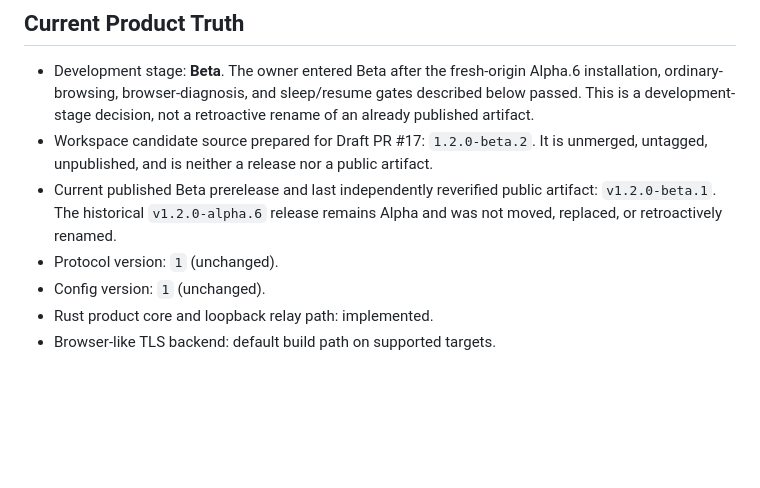
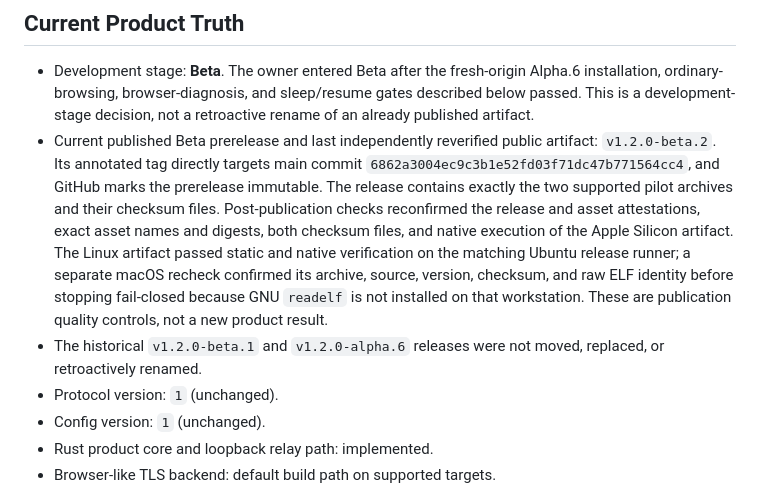
Before and after one commit to ilhaformosa/maverick, a Markdown page: STATUS.md, the part around the change. Drawn GitHub-style; blank space fills up the shorter version.

```diff
--- a/STATUS.md
+++ b/STATUS.md
@@ -92,12 +92,20 @@ censorship resistance, production readiness, or browser identity.
   Alpha.6 installation, ordinary-browsing, browser-diagnosis, and sleep/resume
   gates described below passed. This is a development-stage decision, not a
   retroactive rename of an already published artifact.
-- Workspace candidate source prepared for Draft PR #17: `1.2.0-beta.2`. It is
-  unmerged, untagged, unpublished, and is neither a release nor a public
-  artifact.
 - Current published Beta prerelease and last independently reverified public
-  artifact: `v1.2.0-beta.1`. The historical `v1.2.0-alpha.6` release remains
-  Alpha and was not moved, replaced, or retroactively renamed.
+  artifact: `v1.2.0-beta.2`. Its annotated tag directly targets main commit
+  `6862a3004ec9c3b1e52fd03f71dc47b771564cc4`, and GitHub marks the prerelease
+  immutable. The release contains exactly the two supported pilot archives and
+  their checksum files. Post-publication checks reconfirmed the release and
+  asset attestations, exact asset names and digests, both checksum files, and
+  native execution of the Apple Silicon artifact. The Linux artifact passed
+  static and native verification on the matching Ubuntu release runner; a
+  separate macOS recheck confirmed its archive, source, version, checksum, and
+  raw ELF identity before stopping fail-closed because GNU `readelf` is not
+  installed on that workstation. These are publication quality controls, not
+  a new product result.
+- The historical `v1.2.0-beta.1` and `v1.2.0-alpha.6` releases were not moved,
+  replaced, or retroactively renamed.
 - Protocol version: `1` (unchanged).
 - Config version: `1` (unchanged).
 - Rust product core and loopback relay path: implemented.
```
Also changed, not shown: ROADMAP.md (+16 -36 lines).
